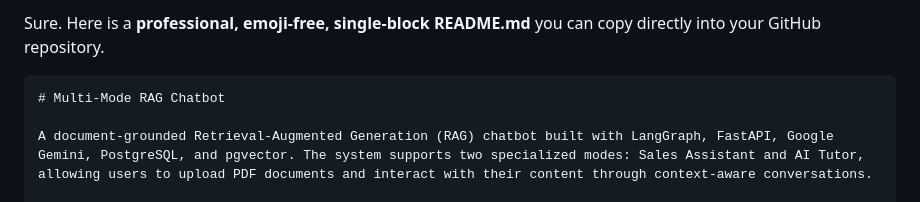
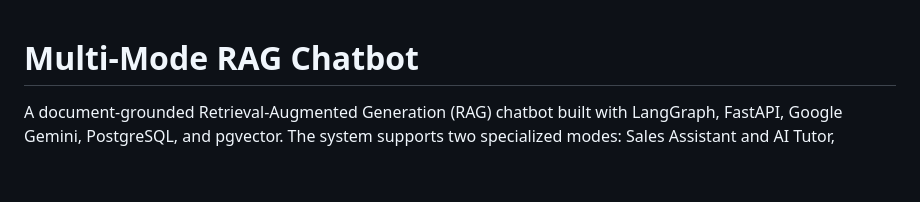
Before and after one commit to Udhayaprabhas2904/multi_mode_chatbot, a Markdown page: Readme.md, the part around one of its changes. GitHub-like rendering; blank space fills up the shorter version.

`````diff
--- a/Readme.md
+++ b/Readme.md
@@ -1,6 +1,3 @@
-Sure. Here is a **professional, emoji-free, single-block README.md** you can copy directly into your GitHub repository.
-
-````markdown
 # Multi-Mode RAG Chatbot
 
 A document-grounded Retrieval-Augmented Generation (RAG) chatbot built with LangGraph, FastAPI, Google Gemini, PostgreSQL, and pgvector. The system supports two specialized modes: Sales Assistant and AI Tutor, allowing users to upload PDF documents and interact with their content through context-aware conversations.
`````
Also changed, not shown: other parts of Readme.md (+0 -1 lines).
